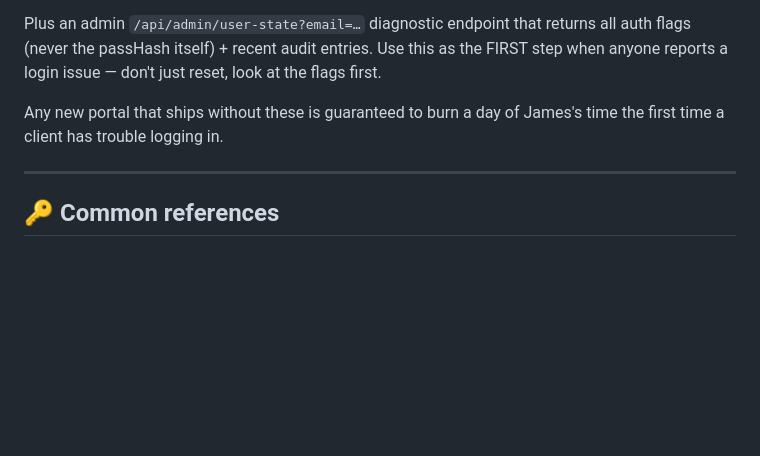
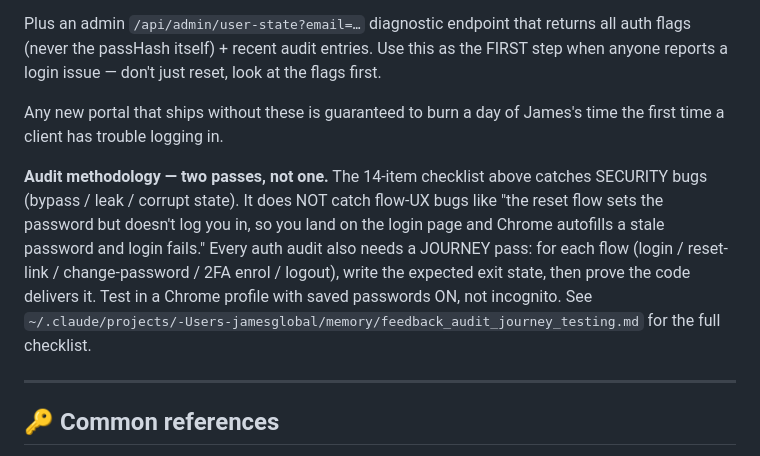
Before and after one commit to jamesglobalac007/mds-diversified, a Markdown page: admin/MDS-parent-CLAUDE.md, the part around the change. Drawn GitHub-style; blank space fills up the shorter version.

Commit message:
MDS parent CLAUDE.md: audit methodology — security pass + journey pass
Add the journey-pass rule to the portal-auth section. Post-mortem
from 24 Apr 2026 — Mark's reset-link locked him out AFTER 14 audit
fixes because the audit checked endpoints in isolation but never
traced the full flow to its exit state. The reset-link endpoint set
the password but didn't auto-login; Mark landed on the login page,
Chrome autofilled a stale password, login failed.

Security audits catch security bugs. Journey audits catch UX flow
bugs. Need both. Full checklist in memory file.

Co-Authored-By: Claude Opus 4.7 (1M context) <noreply@anthropic.com>

```diff
--- a/admin/MDS-parent-CLAUDE.md
+++ b/admin/MDS-parent-CLAUDE.md
@@ -103,6 +103,8 @@ Plus an admin `/api/admin/user-state?email=…` diagnostic endpoint that returns
 
 Any new portal that ships without these is guaranteed to burn a day of James's time the first time a client has trouble logging in.
 
+**Audit methodology — two passes, not one.** The 14-item checklist above catches SECURITY bugs (bypass / leak / corrupt state). It does NOT catch flow-UX bugs like "the reset flow sets the password but doesn't log you in, so you land on the login page and Chrome autofills a stale password and login fails." Every auth audit also needs a JOURNEY pass: for each flow (login / reset-link / change-password / 2FA enrol / logout), write the expected exit state, then prove the code delivers it. Test in a Chrome profile with saved passwords ON, not incognito. See `~/.claude/projects/-Users-jamesglobal/memory/feedback_audit_journey_testing.md` for the full checklist.
+
 ---
 
 ## 🔑 Common references
```
